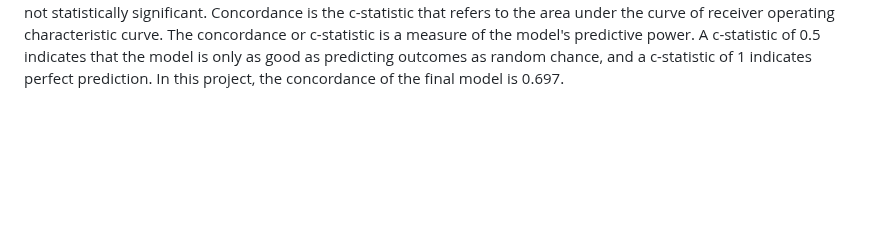
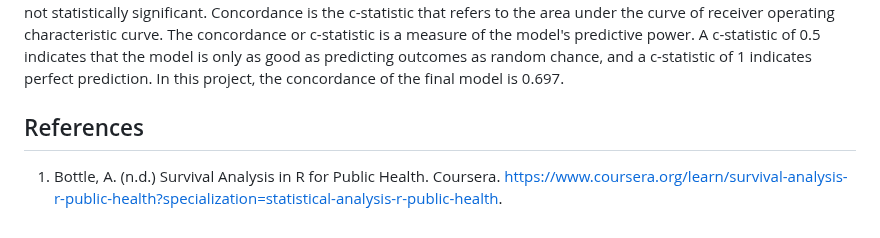
Before and after one commit to isaaclhk/Projects, a Markdown page: R projects/Survival analysis of heart failure patients.md, the part around the change. Drawn GitHub-style; blank space fills up the shorter version.

Commit message:
Update Survival analysis of heart failure patients.md
References

```diff
--- a/R projects/Survival analysis of heart failure patients.md
+++ b/R projects/Survival analysis of heart failure patients.md
@@ -383,3 +383,6 @@ The results of this analysis show that length of stay in the hospital, age, gend
 </br></br>
 Concordance is the c-statistic that refers to the area under the curve of receiver operating characteristic curve.
 The concordance or c-statistic is a measure of the model's predictive power. A c-statistic of 0.5 indicates that the model is only as good as predicting outcomes as random chance, and a c-statistic of 1 indicates perfect prediction. In this project, the concordance of the final model is 0.697.
+
+## References
+1. Bottle, A. (n.d.) Survival Analysis in R for Public Health. Coursera. https://www.coursera.org/learn/survival-analysis-r-public-health?specialization=statistical-analysis-r-public-health.
```
